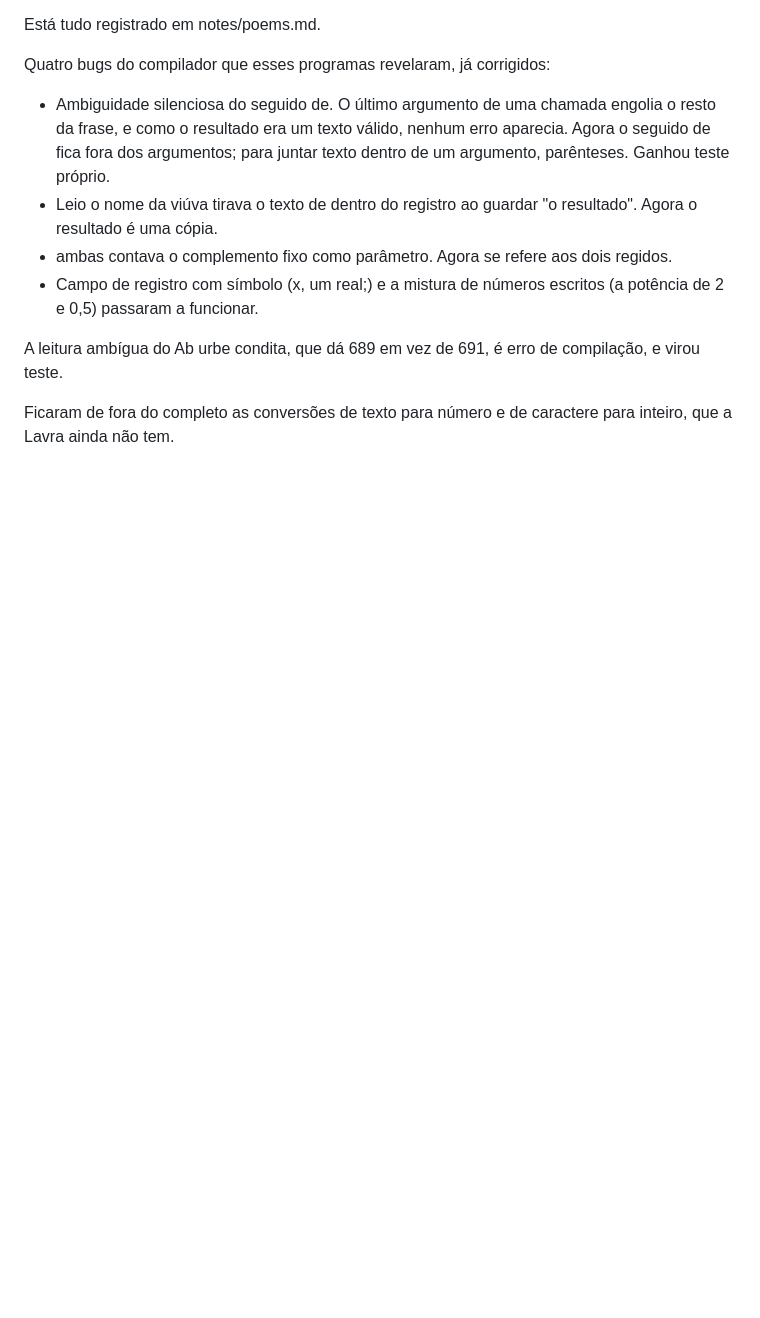
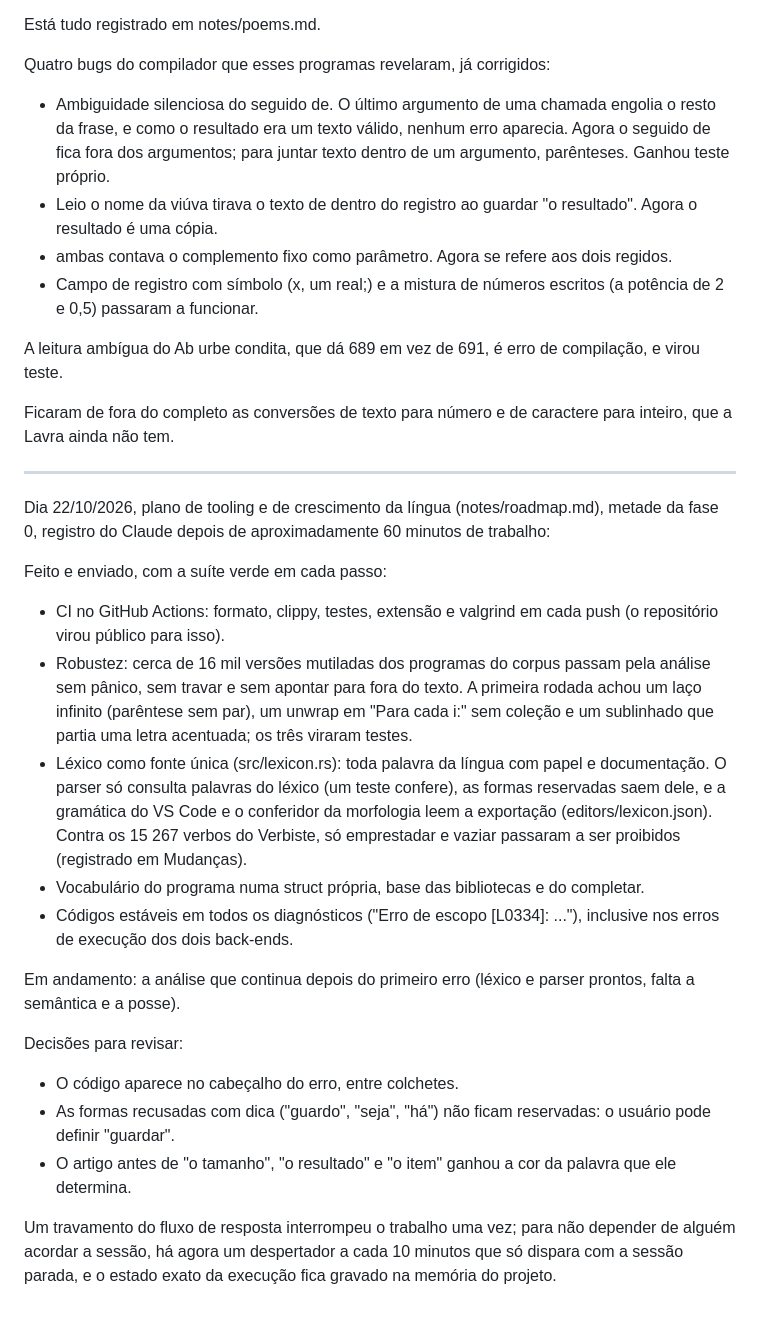
Before and after one commit to JoaoHenriqueBarbosa/lavra, a Markdown page: notes/journal.md, the part around the change. Drawn GitHub-style; blank space fills up the shorter version.

Commit message:
docs(journal): registra a metade da fase 0 do roadmap

```diff
--- a/notes/journal.md
+++ b/notes/journal.md
@@ -88,3 +88,23 @@ Quatro bugs do compilador que esses programas revelaram, já corrigidos:
 A leitura ambígua do Ab urbe condita, que dá 689 em vez de 691, é erro de compilação, e virou teste.
 
 Ficaram de fora do completo as conversões de texto para número e de caractere para inteiro, que a Lavra ainda não tem.
+
+----------------------------------------------------------------------------------------
+
+Dia 22/10/2026, plano de tooling e de crescimento da língua (notes/roadmap.md), metade da fase 0, registro do Claude depois de aproximadamente 60 minutos de trabalho:
+
+Feito e enviado, com a suíte verde em cada passo:
+- CI no GitHub Actions: formato, clippy, testes, extensão e valgrind em cada push (o repositório virou público para isso).
+- Robustez: cerca de 16 mil versões mutiladas dos programas do corpus passam pela análise sem pânico, sem travar e sem apontar para fora do texto. A primeira rodada achou um laço infinito (parêntese sem par), um unwrap em "Para cada i:" sem coleção e um sublinhado que partia uma letra acentuada; os três viraram testes.
+- Léxico como fonte única (src/lexicon.rs): toda palavra da língua com papel e documentação. O parser só consulta palavras do léxico (um teste confere), as formas reservadas saem dele, e a gramática do VS Code e o conferidor da morfologia leem a exportação (editors/lexicon.json). Contra os 15 267 verbos do Verbiste, só emprestadar e vaziar passaram a ser proibidos (registrado em Mudanças).
+- Vocabulário do programa numa struct própria, base das bibliotecas e do completar.
+- Códigos estáveis em todos os diagnósticos ("Erro de escopo [L0334]: ..."), inclusive nos erros de execução dos dois back-ends.
+
+Em andamento: a análise que continua depois do primeiro erro (léxico e parser prontos, falta a semântica e a posse).
+
+Decisões para revisar:
+- O código aparece no cabeçalho do erro, entre colchetes.
+- As formas recusadas com dica ("guardo", "seja", "há") não ficam reservadas: o usuário pode definir "guardar".
+- O artigo antes de "o tamanho", "o resultado" e "o item" ganhou a cor da palavra que ele determina.
+
+Um travamento do fluxo de resposta interrompeu o trabalho uma vez; para não depender de alguém acordar a sessão, há agora um despertador a cada 10 minutos que só dispara com a sessão parada, e o estado exato da execução fica gravado na memória do projeto.
```
